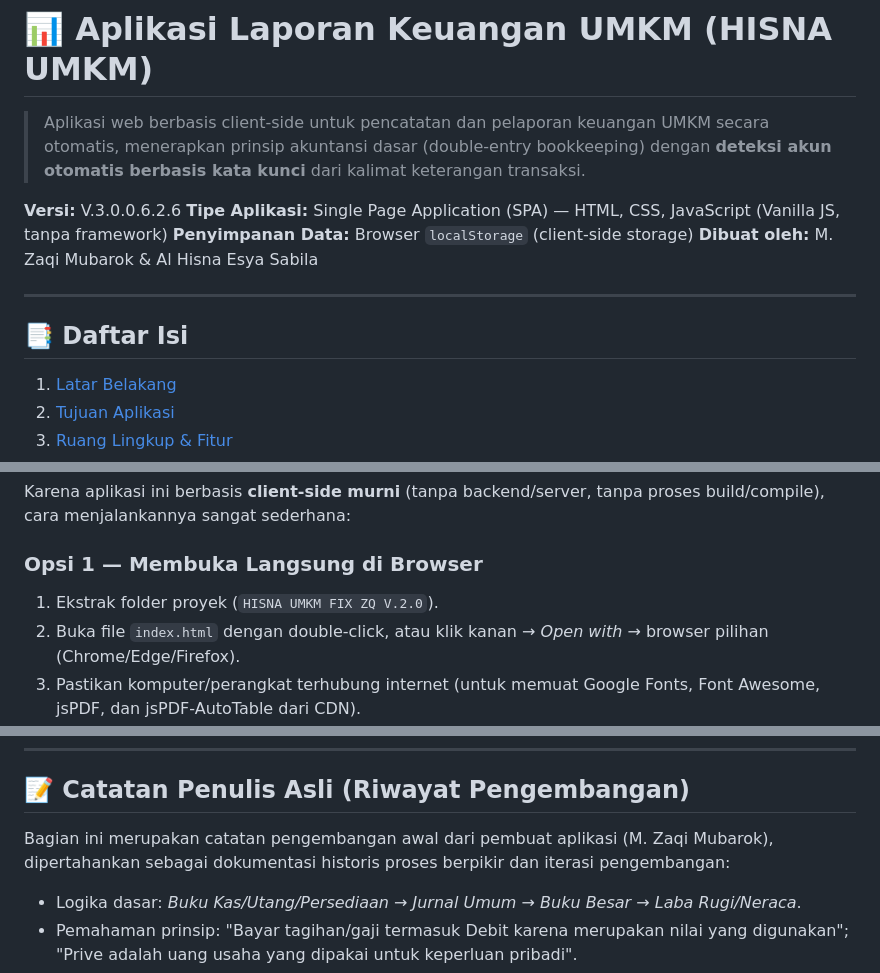
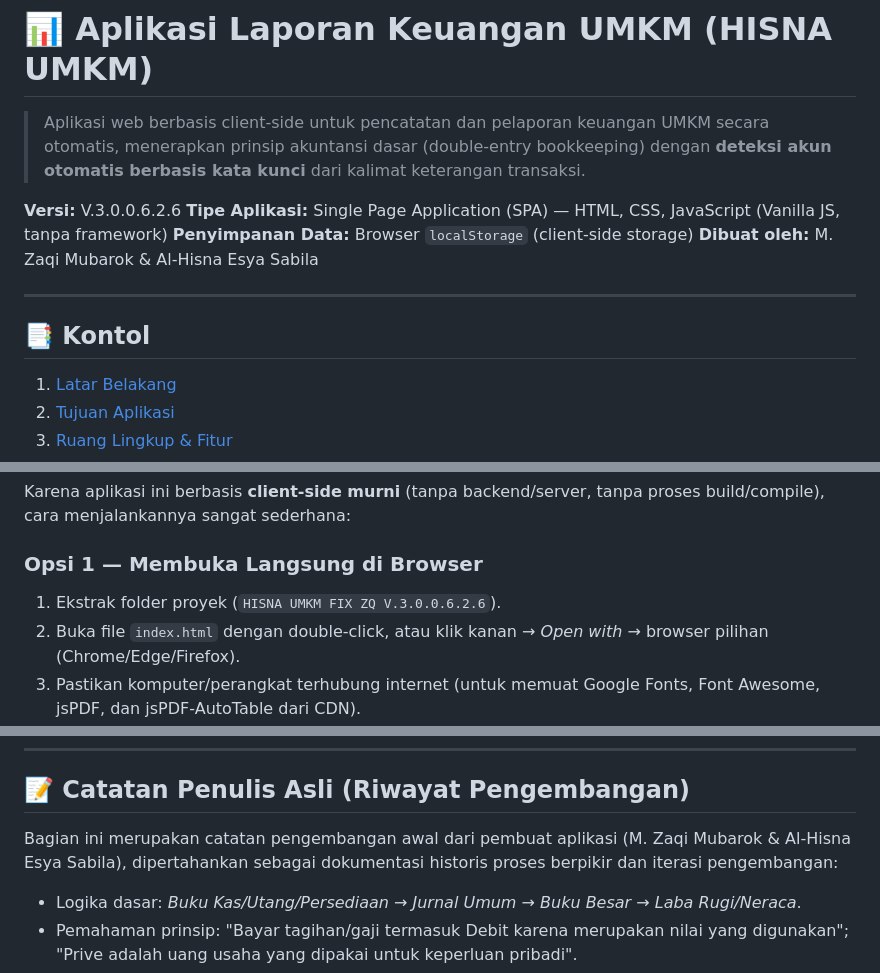
Before and after one commit to aheswebdev/webdevrekapfinumkm.id, a Markdown page: README.md, 3 parts joined by grey strips. Rendered like a GitHub page.

```diff
--- a/README.md
+++ b/README.md
@@ -5,11 +5,11 @@
 **Versi:** V.3.0.0.6.2.6
 **Tipe Aplikasi:** Single Page Application (SPA) — HTML, CSS, JavaScript (Vanilla JS, tanpa framework)
 **Penyimpanan Data:** Browser `localStorage` (client-side storage)
-**Dibuat oleh:** M. Zaqi Mubarok & Al Hisna Esya Sabila
+**Dibuat oleh:** M. Zaqi Mubarok & Al-Hisna Esya Sabila
 
 ---
 
-## 📑 Daftar Isi
+## 📑 Kontol
 
 1. [Latar Belakang](#1-latar-belakang)
 2. [Tujuan Aplikasi](#2-tujuan-aplikasi)
@@ -596,7 +596,7 @@ File PDF disimpan dengan format nama: `Mutasi_Transaksi_<username>_<YYYY-MM-DD>.
 Karena aplikasi ini berbasis **client-side murni** (tanpa backend/server, tanpa proses build/compile), cara menjalankannya sangat sederhana:
 
 ### Opsi 1 — Membuka Langsung di Browser
-1. Ekstrak folder proyek (`HISNA UMKM FIX ZQ V.2.0`).
+1. Ekstrak folder proyek (`HISNA UMKM FIX ZQ V.3.0.0.6.2.6`).
 2. Buka file `index.html` dengan double-click, atau klik kanan → *Open with* → browser pilihan (Chrome/Edge/Firefox).
 3. Pastikan komputer/perangkat terhubung internet (untuk memuat Google Fonts, Font Awesome, jsPDF, dan jsPDF-AutoTable dari CDN).
 
@@ -720,7 +720,7 @@ Atau menggunakan ekstensi **Live Server** pada VS Code.
 
 ## 📝 Catatan Penulis Asli (Riwayat Pengembangan)
 
-Bagian ini merupakan catatan pengembangan awal dari pembuat aplikasi (M. Zaqi Mubarok), dipertahankan sebagai dokumentasi historis proses berpikir dan iterasi pengembangan:
+Bagian ini merupakan catatan pengembangan awal dari pembuat aplikasi (M. Zaqi Mubarok & Al-Hisna Esya Sabila), dipertahankan sebagai dokumentasi historis proses berpikir dan iterasi pengembangan:
 
 - Logika dasar: *Buku Kas/Utang/Persediaan → Jurnal Umum → Buku Besar → Laba Rugi/Neraca*.
 - Pemahaman prinsip: "Bayar tagihan/gaji termasuk Debit karena merupakan nilai yang digunakan"; "Prive adalah uang usaha yang dipakai untuk keperluan pribadi".
```
